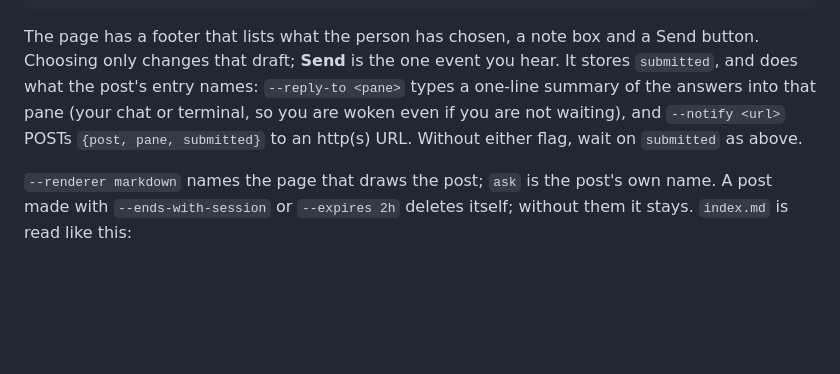
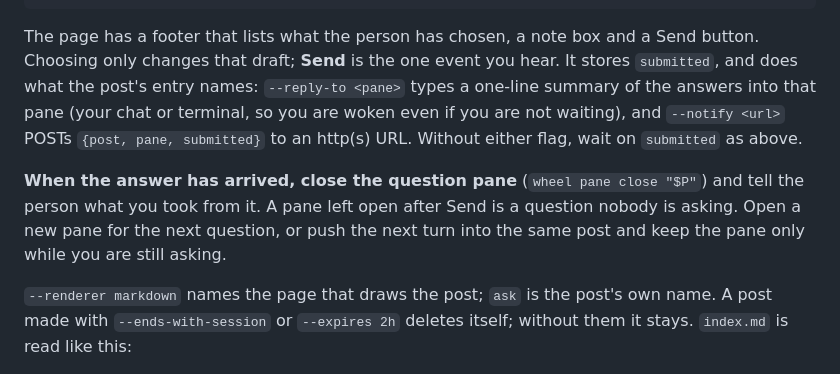
Before and after one commit to McBrideMusings/wheel, a Markdown page: cli/src/skill.md, the part around the change. Drawn GitHub-style; blank space fills up the shorter version.

Commit message:
docs(cli): the guide says to close the question pane once it is answered (wheel-9gxt.9)

```diff
--- a/cli/src/skill.md
+++ b/cli/src/skill.md
@@ -80,6 +80,8 @@ post's entry names: `--reply-to <pane>` types a one-line summary of the answers
 chat or terminal, so you are woken even if you are not waiting), and `--notify <url>` POSTs
 `{post, pane, submitted}` to an http(s) URL. Without either flag, wait on `submitted` as above.
 
+**When the answer has arrived, close the question pane** (`wheel pane close "$P"`) and tell the person what you took from it. A pane left open after Send is a question nobody is asking. Open a new pane for the next question, or push the next turn into the same post and keep the pane only while you are still asking.
+
 `--renderer markdown` names the page that draws the post; `ask` is the post's own name. A post
 made with `--ends-with-session` or `--expires 2h` deletes itself; without them it stays.
 `index.md` is read like this:
```
